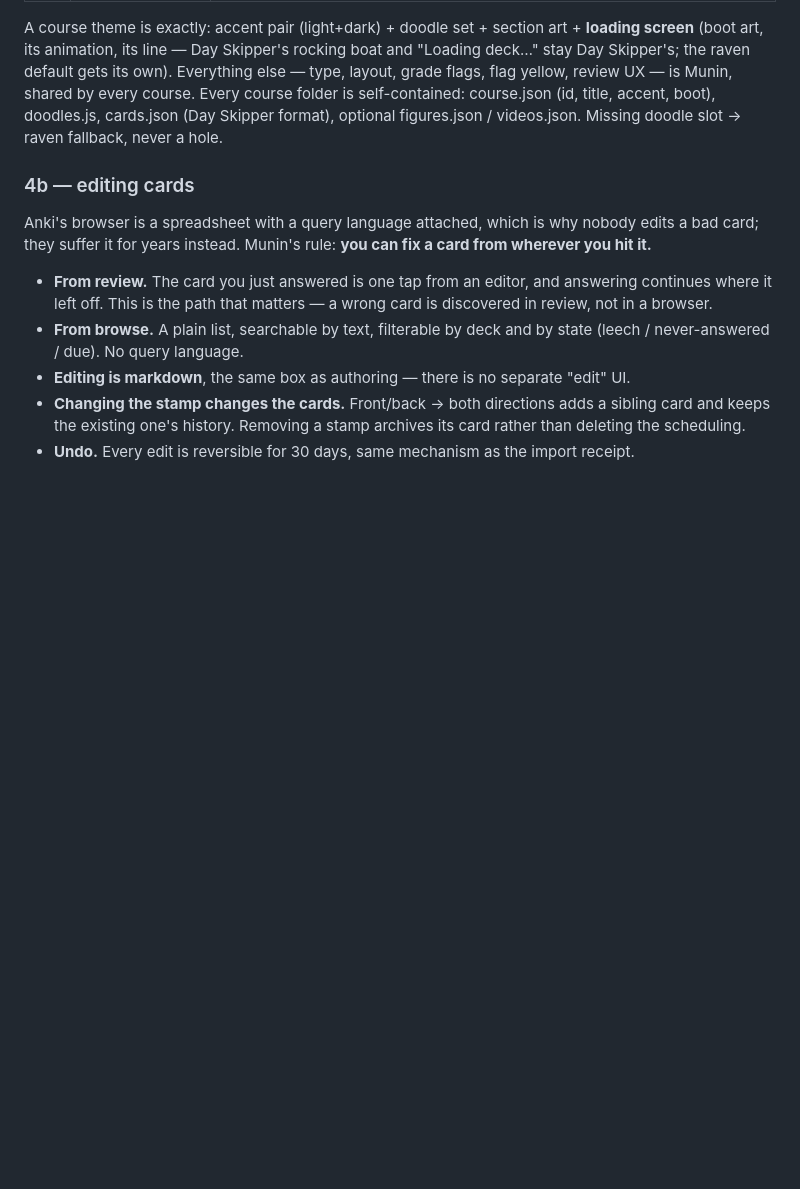
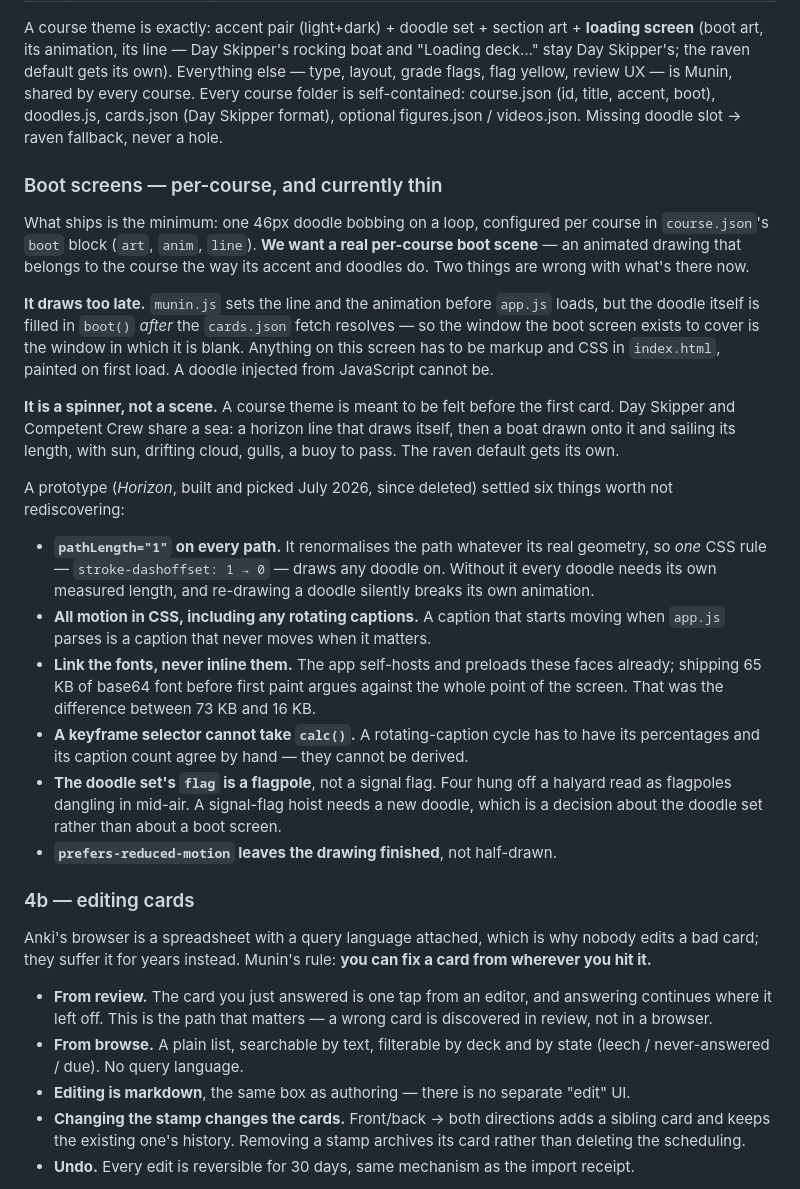
Before and after one commit to 0xkkonrad/keepclub, a Markdown page: project.md, the part around the change. Drawn GitHub-style; blank space fills up the shorter version.

Commit message:
Boot screens: say we want a real per-course scene, and why the current one can't be
The boot block in course.json is a spinner with a per-course doodle, and the
doodle is filled after the cards.json fetch resolves — blank through exactly the
window it exists to cover. Records the six constraints the Horizon prototype
settled so the next attempt doesn't rediscover them.

Co-Authored-By: Claude Opus 5 (1M context) <noreply@anthropic.com>

```diff
--- a/project.md
+++ b/project.md
@@ -109,6 +109,43 @@ type, layout, grade flags, flag yellow, review UX — is Munin, shared by every
 Every course folder is self-contained: course.json (id, title, accent, boot),
 doodles.js, cards.json (Day Skipper format), optional figures.json / videos.json.
 Missing doodle slot → raven fallback, never a hole.
+
+### Boot screens — per-course, and currently thin
+
+What ships is the minimum: one 46px doodle bobbing on a loop, configured per course
+in `course.json`'s `boot` block (`art`, `anim`, `line`). **We want a real per-course
+boot scene** — an animated drawing that belongs to the course the way its accent and
+doodles do. Two things are wrong with what's there now.
+
+**It draws too late.** `munin.js` sets the line and the animation before `app.js`
+loads, but the doodle itself is filled in `boot()` *after* the `cards.json` fetch
+resolves — so the window the boot screen exists to cover is the window in which it is
+blank. Anything on this screen has to be markup and CSS in `index.html`, painted on
+first load. A doodle injected from JavaScript cannot be.
+
+**It is a spinner, not a scene.** A course theme is meant to be felt before the first
+card. Day Skipper and Competent Crew share a sea: a horizon line that draws itself,
+then a boat drawn onto it and sailing its length, with sun, drifting cloud, gulls, a
+buoy to pass. The raven default gets its own.
+
+A prototype (*Horizon*, built and picked July 2026, since deleted) settled six things
+worth not rediscovering:
+
+- **`pathLength="1"` on every path.** It renormalises the path whatever its real
+  geometry, so *one* CSS rule — `stroke-dashoffset: 1 → 0` — draws any doodle on.
+  Without it every doodle needs its own measured length, and re-drawing a doodle
+  silently breaks its own animation.
+- **All motion in CSS, including any rotating captions.** A caption that starts moving
+  when `app.js` parses is a caption that never moves when it matters.
+- **Link the fonts, never inline them.** The app self-hosts and preloads these faces
+  already; shipping 65 KB of base64 font before first paint argues against the whole
+  point of the screen. That was the difference between 73 KB and 16 KB.
+- **A keyframe selector cannot take `calc()`.** A rotating-caption cycle has to have
+  its percentages and its caption count agree by hand — they cannot be derived.
+- **The doodle set's `flag` is a flagpole**, not a signal flag. Four hung off a halyard
+  read as flagpoles dangling in mid-air. A signal-flag hoist needs a new doodle, which
+  is a decision about the doodle set rather than about a boot screen.
+- **`prefers-reduced-motion` leaves the drawing finished**, not half-drawn.
 
 ### 4b — editing cards
 
```
